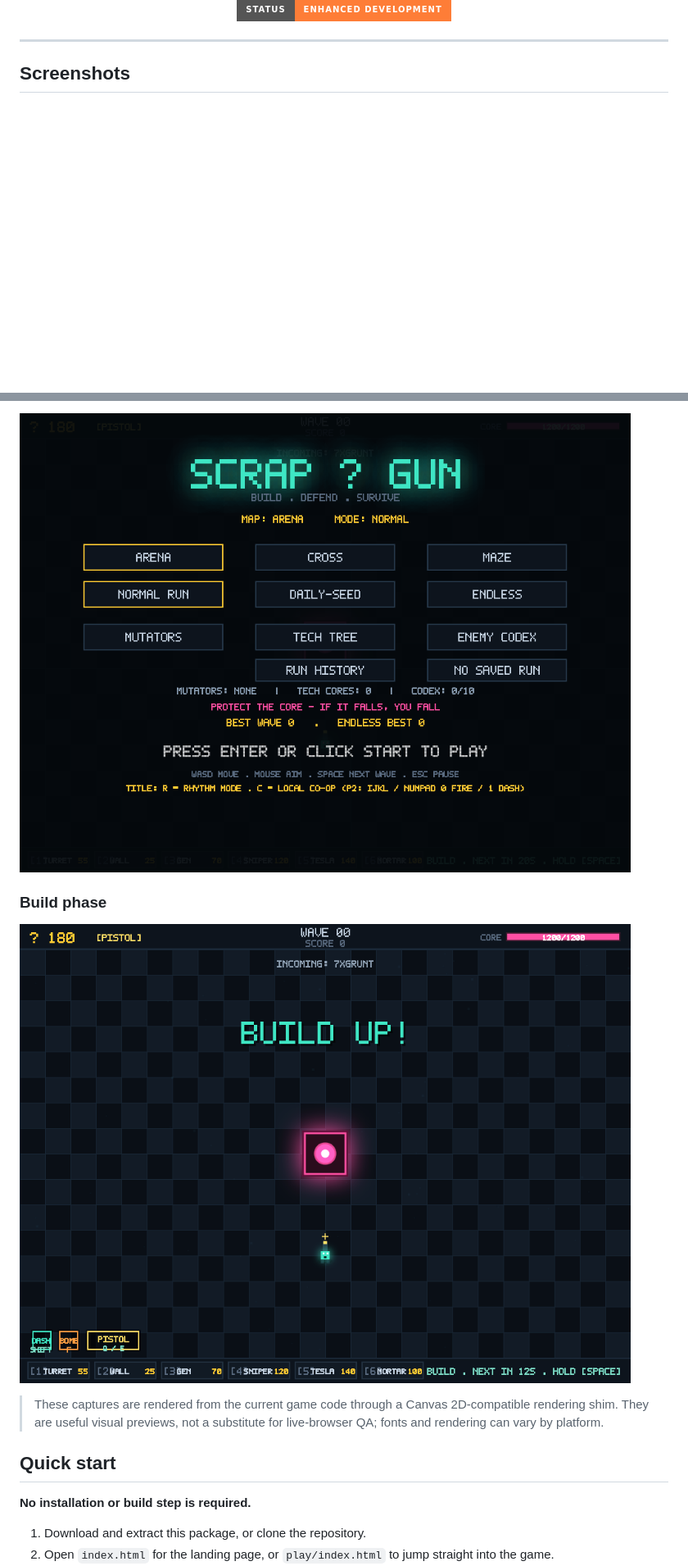
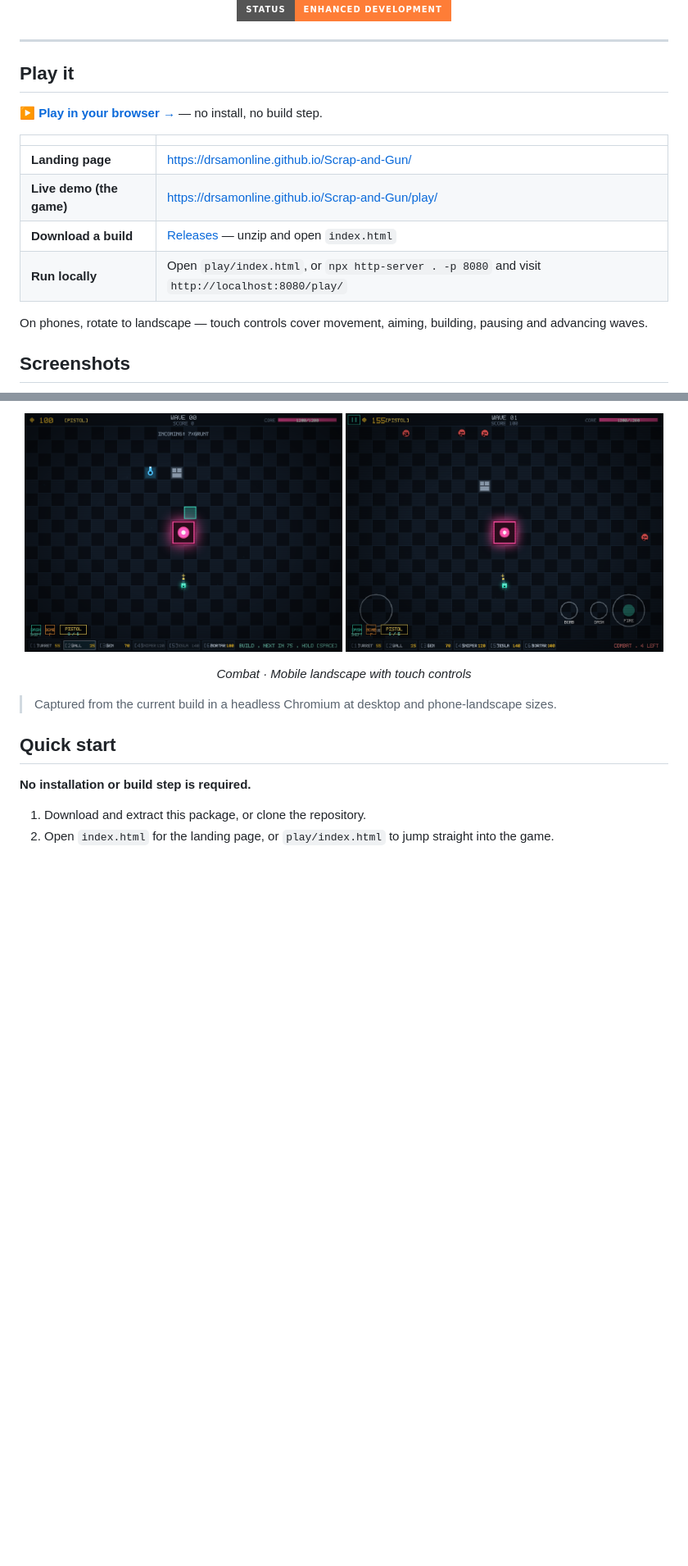
Before and after one commit to drsamonline/Scrap-and-Gun, a Markdown page: README.md, 2 parts joined by grey strips. Shown at 82% size. Rendered like a GitHub page; pictures changed too: docs/screenshots/combat.png (added), docs/screenshots/gameplay.png, docs/screenshots/mobile-landscape.png (added); badges without logos; blank space fills up the shorter version.

Commit message:
README: add badges, live-demo and landing links, and fresh screenshots; refresh landing screenshots

```diff
--- a/README.md
+++ b/README.md
@@ -15,5 +21,18 @@ A retro pixel-art arena defense shooter with tactical construction, escalating e
 
 ---
 
+## Play it
+
+**[▶ Play in your browser →](https://drsamonline.github.io/Scrap-and-Gun/play/)** — no install, no build step.
+
+| | |
+| --- | --- |
+| **Landing page** | <https://drsamonline.github.io/Scrap-and-Gun/> |
+| **Live demo (the game)** | <https://drsamonline.github.io/Scrap-and-Gun/play/> |
+| **Download a build** | [Releases](https://github.com/drsamonline/Scrap-and-Gun/releases) — unzip and open `index.html` |
+| **Run locally** | Open `play/index.html`, or `npx http-server . -p 8080` and visit `http://localhost:8080/play/` |
+
+On phones, rotate to landscape — touch controls cover movement, aiming, building, pausing and advancing waves.
+
 ## Screenshots
 
@@ -21,11 +44,11 @@ A retro pixel-art arena defense shooter with tactical construction, escalating e
 
-![SCRAP & GUN title screen](docs/screenshots/title-screen.png)
+<p align="center">
+  <img src="docs/screenshots/combat.png" alt="Combat — enemies advancing on the core" width="49%" />
+  <img src="docs/screenshots/mobile-landscape.png" alt="Mobile landscape with on-screen touch controls" width="49%" />
+</p>
+<p align="center"><em>Combat · Mobile landscape with touch controls</em></p>
 
-### Build phase
-
-![SCRAP & GUN gameplay build phase](docs/screenshots/gameplay.png)
-
-> These captures are rendered from the current game code through a Canvas 2D-compatible rendering shim. They are useful visual previews, not a substitute for live-browser QA; fonts and rendering can vary by platform.
+> Captured from the current build in a headless Chromium at desktop and phone-landscape sizes.
 
 ## Quick start
 
```
Also changed, not shown: other parts of README.md (+12 -2 lines), docs/TESTING.md (+1 -1 lines), 1 other file.
